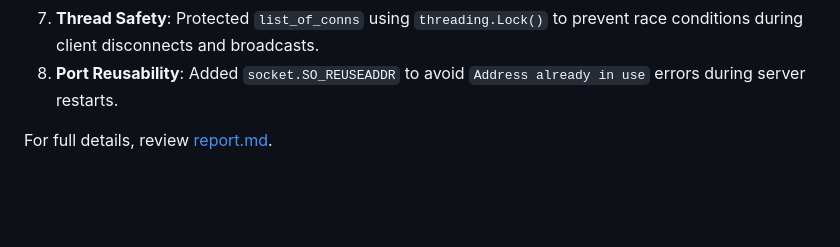
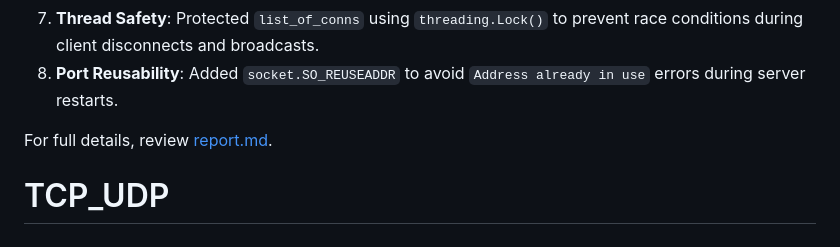
Before and after one commit to Daxptl7/TCP_UDP, a Markdown page: README.md, the part around the change. GitHub-like rendering; blank space fills up the shorter version.

```diff
--- a/README.md
+++ b/README.md
@@ -144,3 +144,4 @@ The original prompt snippets were written for Python 2 and contained several syn
 8. **Port Reusability**: Added `socket.SO_REUSEADDR` to avoid `Address already in use` errors during server restarts.
 
 For full details, review [report.md](file:///Users/daxpatel/Desktop/AIML/TCP_UDP/report.md).
+# TCP_UDP
```
